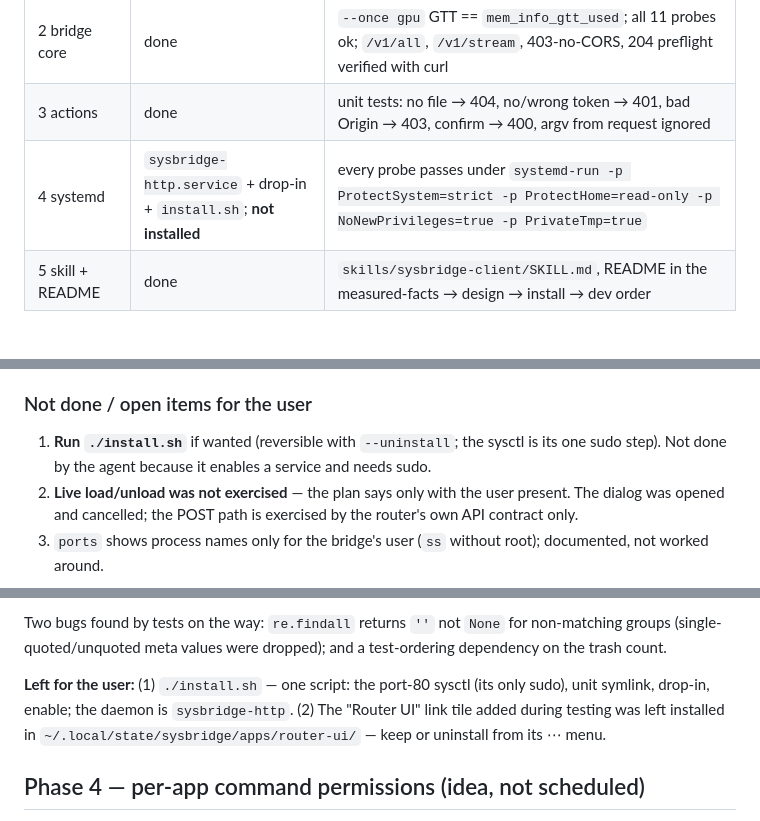
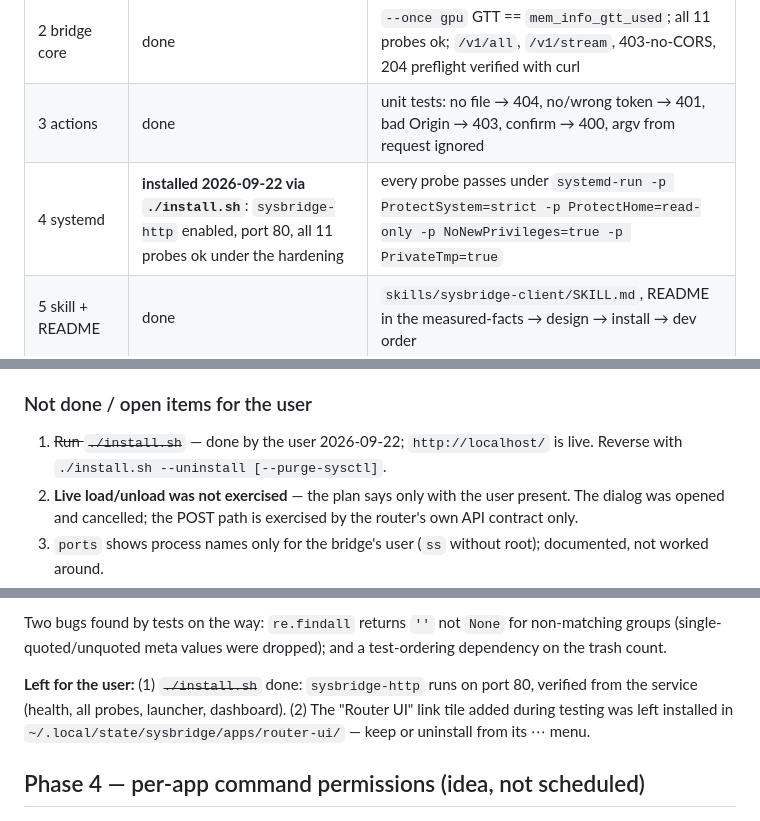
Before and after one commit to fuzzy-logic/sysbridge, a Markdown page: HANDOVER.md, 3 parts joined by grey strips. Drawn GitHub-style.

Commit message:
HANDOVER: sysbridge-http installed and verified on port 80

```diff
--- a/HANDOVER.md
+++ b/HANDOVER.md
@@ -21,7 +21,7 @@ chat; the push then went through).
 | 1 dashboard | done | opened from :8181: router + reviewer cards healthy, 7 presets, activity 1 s, every router GET carries `autoload=false`; confirm dialog states eviction with live sizes; cancel leaves state untouched |
 | 2 bridge core | done | `--once gpu` GTT == `mem_info_gtt_used`; all 11 probes ok; `/v1/all`, `/v1/stream`, 403-no-CORS, 204 preflight verified with curl |
 | 3 actions | done | unit tests: no file → 404, no/wrong token → 401, bad Origin → 403, confirm → 400, argv from request ignored |
-| 4 systemd | `sysbridge-http.service` + drop-in + `install.sh`; **not installed** | every probe passes under `systemd-run -p ProtectSystem=strict -p ProtectHome=read-only -p NoNewPrivileges=true -p PrivateTmp=true` |
+| 4 systemd | **installed 2026-09-22 via `./install.sh`**: `sysbridge-http` enabled, port 80, all 11 probes ok under the hardening | every probe passes under `systemd-run -p ProtectSystem=strict -p ProtectHome=read-only -p NoNewPrivileges=true -p PrivateTmp=true` |
 | 5 skill + README | done | `skills/sysbridge-client/SKILL.md`, README in the measured-facts → design → install → dev order |
 
 ### Deviations from the plan (all additive)
@@ -44,8 +44,8 @@ chat; the push then went through).
 
 ### Not done / open items for the user
 
-1. **Run `./install.sh`** if wanted (reversible with `--uninstall`; the sysctl is its
-   one sudo step). Not done by the agent because it enables a service and needs sudo.
+1. ~~Run `./install.sh`~~ — done by the user 2026-09-22; `http://localhost/` is live.
+   Reverse with `./install.sh --uninstall [--purge-sysctl]`.
 2. **Live load/unload was not exercised** — the plan says only with the user
    present. The dialog was opened and cancelled; the POST path is exercised by
    the router's own API contract only.
@@ -446,8 +446,8 @@ Two bugs found by tests on the way: `re.findall` returns `''` not `None` for
 non-matching groups (single-quoted/unquoted meta values were dropped); and a
 test-ordering dependency on the trash count.
 
-**Left for the user:** (1) `./install.sh` — one script: the port-80 sysctl (its
-only sudo), unit symlink, drop-in, enable; the daemon is `sysbridge-http`. (2) The
+**Left for the user:** (1) ~~`./install.sh`~~ done: `sysbridge-http` runs on port 80,
+verified from the service (health, all probes, launcher, dashboard). (2) The
 "Router UI" link tile added during testing was left installed in
 `~/.local/state/sysbridge/apps/router-ui/` — keep or uninstall from its ⋯ menu.
 
```
